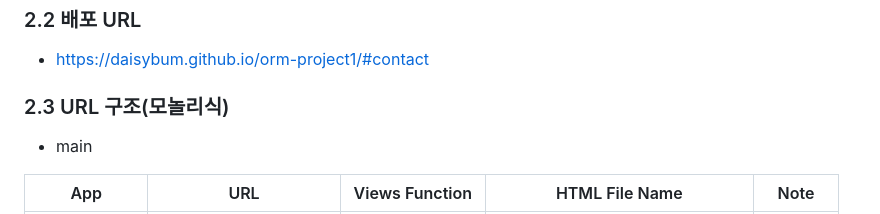
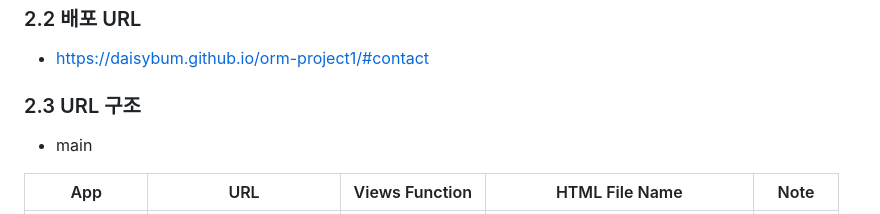
Before and after one commit to daisybum/orm-project1, a Markdown page: README.md, the part around the change. Rendered like a GitHub page.

```diff
--- a/README.md
+++ b/README.md
@@ -20,7 +20,7 @@
 ### 2.2 배포 URL
 - https://daisybum.github.io/orm-project1/#contact
 
-### 2.3 URL 구조(모놀리식)
+### 2.3 URL 구조
 - main
 
 | App          | URL                           | Views Function    | HTML File Name                        | Note           |
```
